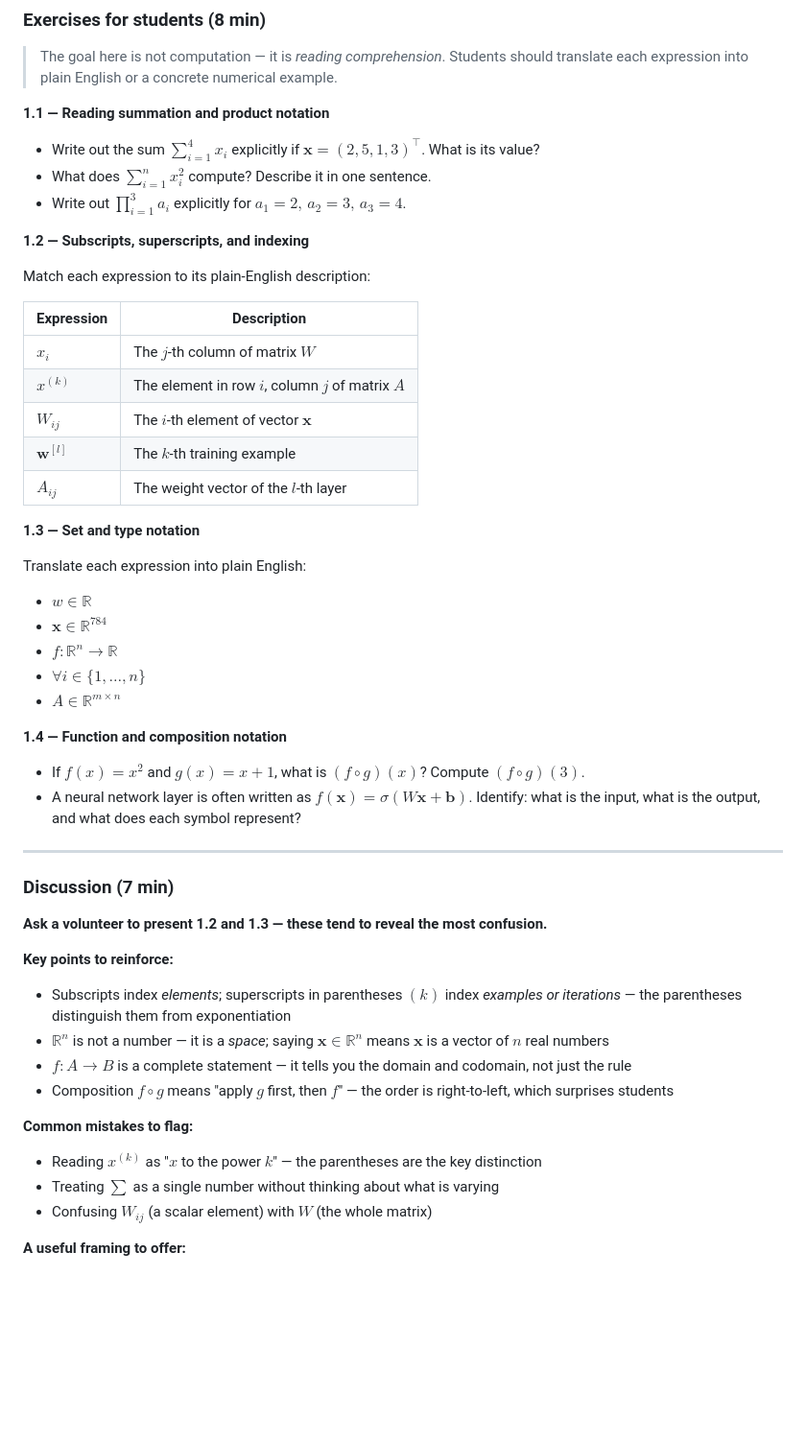
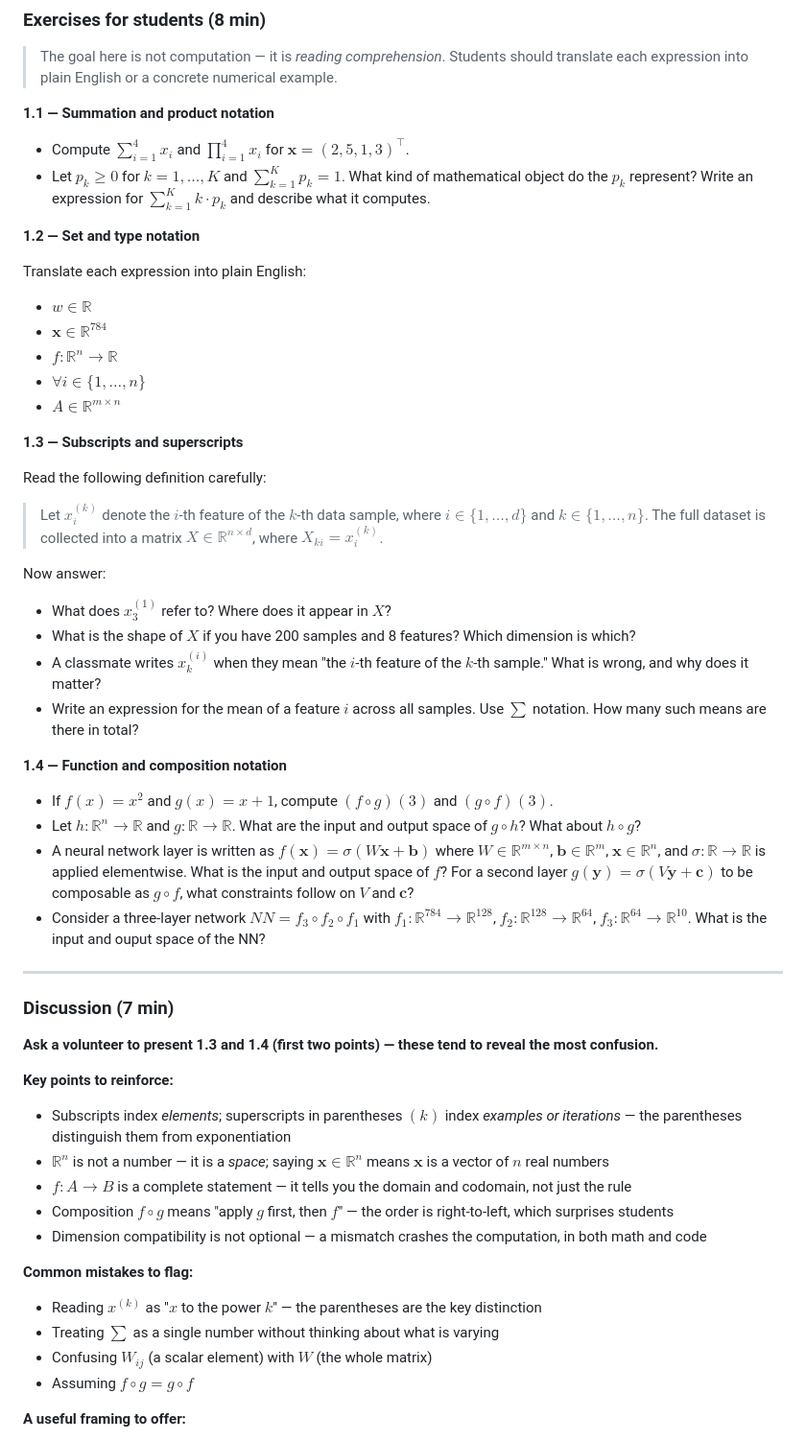
Before and after one commit to mgswiss15/idl, a Markdown page: 01_Intro/Exercise/CW13_Exercise_Instructor_Notes.md, the part around one of its changes. Shown at 96% size. Rendered like a GitHub page; blank space fills up the shorter version.

```diff
--- a/01_Intro/Exercise/CW13_Exercise_Instructor_Notes.md
+++ b/01_Intro/Exercise/CW13_Exercise_Instructor_Notes.md
@@ -43,25 +43,12 @@
 
 > The goal here is not computation — it is *reading comprehension*. Students should translate each expression into plain English or a concrete numerical example.
 
-**1.1 — Reading summation and product notation**
+**1.1 — Summation and product notation**
 
-- Write out the sum $\displaystyle\sum_{i=1}^{4} x_i$ explicitly if $\mathbf{x} = (2, 5, 1, 3)^\top$. What is its value?
-- What does $\displaystyle\sum_{i=1}^{n} x_i^2$ compute? Describe it in one sentence.
-- Write out $\displaystyle\prod_{i=1}^{3} a_i$ explicitly for $a_1 = 2,\, a_2 = 3,\, a_3 = 4$.
+- Compute $\displaystyle\sum_{i=1}^{4} x_i$ and $\displaystyle\prod_{i=1}^{4} x_i$ for $\mathbf{x} = (2, 5, 1, 3)^\top$.
+- Let $p_k \geq 0$ for $k = 1, \ldots, K$ and $\displaystyle\sum_{k=1}^{K} p_k = 1$. What kind of mathematical object do the $p_k$ represent? Write an expression for $\displaystyle\sum_{k=1}^{K} k \cdot p_k$ and describe what it computes.
 
-**1.2 — Subscripts, superscripts, and indexing**
-
-Match each expression to its plain-English description:
-
-| Expression | Description |
-|---|---|
-| $x_i$ | The $j$-th column of matrix $W$ |
-| $x^{(k)}$ | The element in row $i$, column $j$ of matrix $A$ |
-| $W_{ij}$ | The $i$-th element of vector $\mathbf{x}$ |
-| $\mathbf{w}^{[l]}$ | The $k$-th training example |
-| $A_{ij}$ | The weight vector of the $l$-th layer |
-
-**1.3 — Set and type notation**
+**1.2 — Set and type notation**
 
 Translate each expression into plain English:
 
@@ -71,27 +58,44 @@ Translate each expression into plain English:
 - $\forall i \in \{1, \ldots, n\}$
 - $A \in \mathbb{R}^{m \times n}$
 
+**1.3 — Subscripts and superscripts**
+
+Read the following definition carefully:
+
+> Let $x_i^{(k)}$ denote the $i$-th feature of the $k$-th data sample, where $i \in \{1, \ldots, d\}$ and $k \in \{1, \ldots, n\}$. The full dataset is collected into a matrix $X \in \mathbb{R}^{n \times d}$, where $X_{ki} = x_i^{(k)}$.
+
+Now answer:
+
+- What does $x_3^{(1)}$ refer to? Where does it appear in $X$?
+- What is the shape of $X$ if you have 200 samples and 8 features? Which dimension is which?
+- A classmate writes $x_k^{(i)}$ when they mean "the $i$-th feature of the $k$-th sample." What is wrong, and why does it matter?
+- Write an expression for the mean of a feature $i$ across all samples. Use $\sum$ notation. How many such means are there in total?
+
 **1.4 — Function and composition notation**
 
-- If $f(x) = x^2$ and $g(x) = x + 1$, what is $(f \circ g)(x)$? Compute $(f \circ g)(3)$.
-- A neural network layer is often written as $f(\mathbf{x}) = \sigma(W\mathbf{x} + \mathbf{b})$. Identify: what is the input, what is the output, and what does each symbol represent?
+- If $f(x) = x^2$ and $g(x) = x + 1$, compute $(f \circ g)(3)$ and $(g \circ f)(3)$.
+- Let $h: \mathbb{R}^n \to \mathbb{R}$ and $g: \mathbb{R} \to \mathbb{R}$. What are the input and output space of $g \circ h$? What about $h \circ g$?
+- A neural network layer is written as $f(\mathbf{x}) = \sigma(W\mathbf{x} + \mathbf{b})$ where $W \in \mathbb{R}^{m \times n}$, $\mathbf{b} \in \mathbb{R}^m$, $\mathbf{x} \in \mathbb{R}^n$, and $\sigma: \mathbb{R} \to \mathbb{R}$ is applied elementwise. What is the input and output space of $f$? For a second layer $g(\mathbf{y}) = \sigma(V\mathbf{y} + \mathbf{c})$ to be composable as $g \circ f$, what constraints follow on $V$ and $\mathbf{c}$?
+- Consider a three-layer network $NN = f_3 \circ f_2 \circ f_1$ with $f_1: \mathbb{R}^{784} \to \mathbb{R}^{128}$, $f_2: \mathbb{R}^{128} \to \mathbb{R}^{64}$, $f_3: \mathbb{R}^{64} \to \mathbb{R}^{10}$. What is the input and ouput space of the NN?
 
 ---
 
 ### Discussion (7 min)
 
-**Ask a volunteer to present 1.2 and 1.3 — these tend to reveal the most confusion.**
+**Ask a volunteer to present 1.3 and 1.4 (first two points) — these tend to reveal the most confusion.**
 
 **Key points to reinforce:**
 - Subscripts index *elements*; superscripts in parentheses $(k)$ index *examples or iterations* — the parentheses distinguish them from exponentiation
 - $\mathbb{R}^n$ is not a number — it is a *space*; saying $\mathbf{x} \in \mathbb{R}^n$ means $\mathbf{x}$ is a vector of $n$ real numbers
 - $f: A \to B$ is a complete statement — it tells you the domain and codomain, not just the rule
 - Composition $f \circ g$ means "apply $g$ first, then $f$" — the order is right-to-left, which surprises students
+- Dimension compatibility is not optional — a mismatch crashes the computation, in both math and code
 
 **Common mistakes to flag:**
 - Reading $x^{(k)}$ as "$x$ to the power $k$" — the parentheses are the key distinction
 - Treating $\sum$ as a single number without thinking about what is varying
 - Confusing $W_{ij}$ (a scalar element) with $W$ (the whole matrix)
+- Assuming $f \circ g = g \circ f$
 
 **A useful framing to offer:**
 > "Mathematical notation is a compression format. Once you can read it fluently, a single line like $\mathbf{y} = \sigma(W\mathbf{x} + \mathbf{b})$ tells you everything about a layer's computation. Struggling to read notation is like struggling to read code — it slows everything else down."
```
Also changed, not shown: other parts of 01_Intro/Exercise/CW13_Exercise_Instructor_Notes.md (+24 -24 lines).
